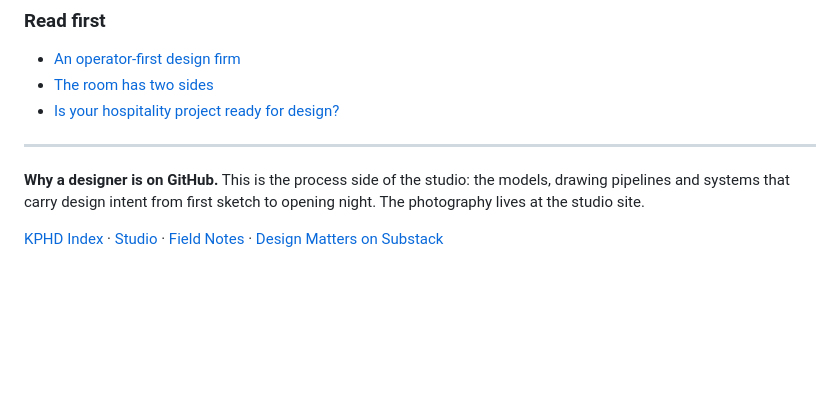
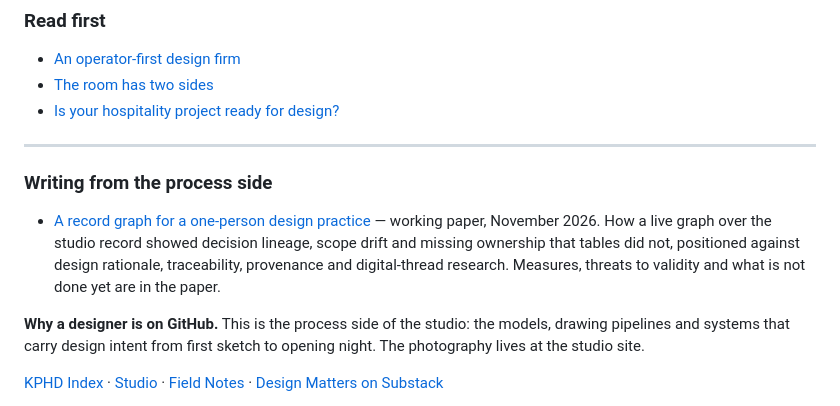
Before and after one commit to kelliepatry/kelliepatry, a Markdown page: README.md, the part around the change. Rendered like a GitHub page; blank space fills up the shorter version.

```diff
--- a/README.md
+++ b/README.md
@@ -34,6 +34,10 @@ The whole practice on one map: every project, every phase it passed through, and
 
 ---
 
+### Writing from the process side
+
+- [A record graph for a one-person design practice](./articles/record-graph-one-person-practice.md) — working paper, November 2026. How a live graph over the studio record showed decision lineage, scope drift and missing ownership that tables did not, positioned against design rationale, traceability, provenance and digital-thread research. Measures, threats to validity and what is not done yet are in the paper.
+
 **Why a designer is on GitHub.** This is the process side of the studio: the models, drawing pipelines and systems that carry design intent from first sketch to opening night. The photography lives at the studio site.
 
 [KPHD Index](https://kelliepatry.com/index) · [Studio](https://kelliepatry.com/) · [Field Notes](https://kelliepatry.com/notes) · [Design Matters on Substack](https://meisenplace.substack.com/)
```
Also changed, not shown: articles/record-graph-one-person-practice.md (added, +158 -0 lines), assets/record-graph-figure-1.png (added), assets/record-graph-figure-2.png (added).
